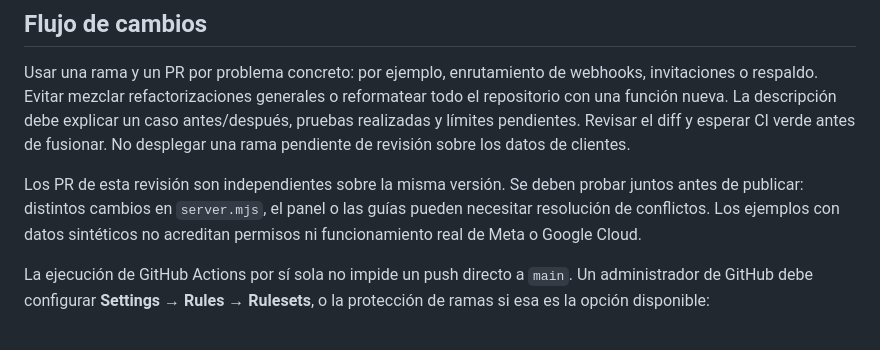
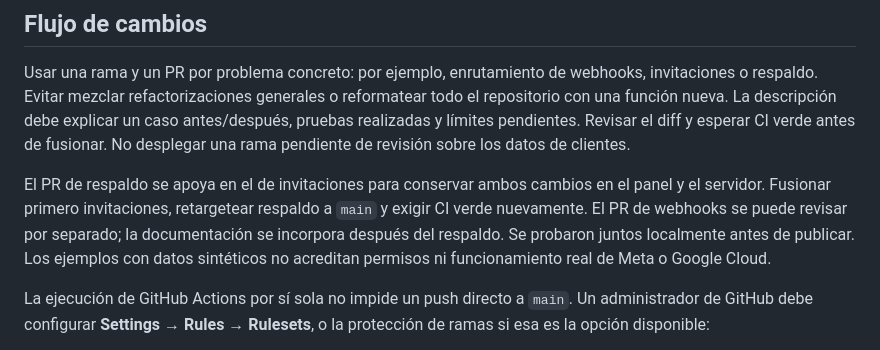
Before and after one commit to luisqui92/Conversa, a Markdown page: docs/operacion/revision-y-meta.md, the part around the change. GitHub-like rendering.

Commit message:
Clarify the invitation and backup review order

```diff
--- a/docs/operacion/revision-y-meta.md
+++ b/docs/operacion/revision-y-meta.md
@@ -4,7 +4,7 @@
 
 Usar una rama y un PR por problema concreto: por ejemplo, enrutamiento de webhooks, invitaciones o respaldo. Evitar mezclar refactorizaciones generales o reformatear todo el repositorio con una función nueva. La descripción debe explicar un caso antes/después, pruebas realizadas y límites pendientes. Revisar el diff y esperar CI verde antes de fusionar. No desplegar una rama pendiente de revisión sobre los datos de clientes.
 
-Los PR de esta revisión son independientes sobre la misma versión. Se deben probar juntos antes de publicar: distintos cambios en `server.mjs`, el panel o las guías pueden necesitar resolución de conflictos. Los ejemplos con datos sintéticos no acreditan permisos ni funcionamiento real de Meta o Google Cloud.
+El PR de respaldo se apoya en el de invitaciones para conservar ambos cambios en el panel y el servidor. Fusionar primero invitaciones, retargetear respaldo a `main` y exigir CI verde nuevamente. El PR de webhooks se puede revisar por separado; la documentación se incorpora después del respaldo. Se probaron juntos localmente antes de publicar. Los ejemplos con datos sintéticos no acreditan permisos ni funcionamiento real de Meta o Google Cloud.
 
 La ejecución de GitHub Actions por sí sola no impide un push directo a `main`. Un administrador de GitHub debe configurar **Settings → Rules → Rulesets**, o la protección de ramas si esa es la opción disponible:
 
```
